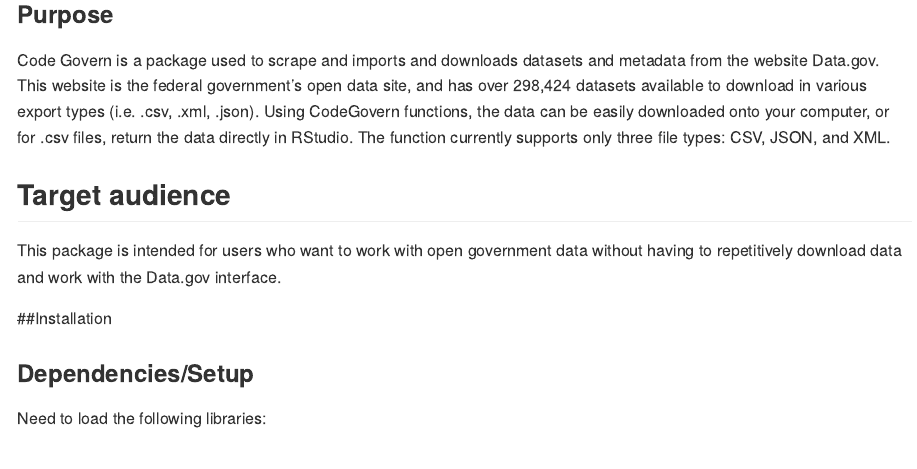
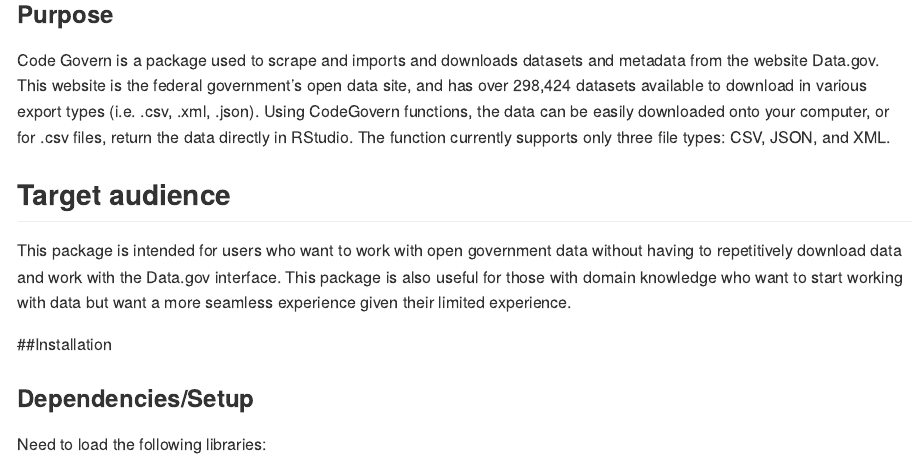
Before and after one commit to abeltranandrade/CodeGovern, an R Markdown document (README.Rmd): the page in a window 1100 px wide, from 140 px down. Rendered offline with R 4.5, knitr and Pandoc, with nearby package versions; some code elsewhere in the file could not run offline; long lines of code are wrapped; badge pictures from the web are left out.

Commit message:
Added a sentence to the Target audience in the README

```diff
--- a/README.Rmd
+++ b/README.Rmd
@@ -20,7 +20,10 @@
 Code Govern is a package used to scrape and imports and downloads datasets and metadata from the website Data.gov. This website is the federal government's open data site, and has over 298,424 datasets available to download in various export types (i.e. .csv, .xml, .json). Using CodeGovern functions, the data can be easily downloaded onto your computer, or for .csv files, return the data directly in RStudio. The function currently supports only three file types: CSV, JSON, and XML.
 
 ## Target audience
-This package is intended for users who want to work with open government data without having to repetitively download data and work with the Data.gov interface.
+This package is intended for users who want to work with open government data without having to repetitively download data and work with the Data.gov interface. This package is  also useful for
+those with domain knowledge who want to start working with data but want a more seamless experience
+given their limited experience.
+
 
 ##Installation
 
```
